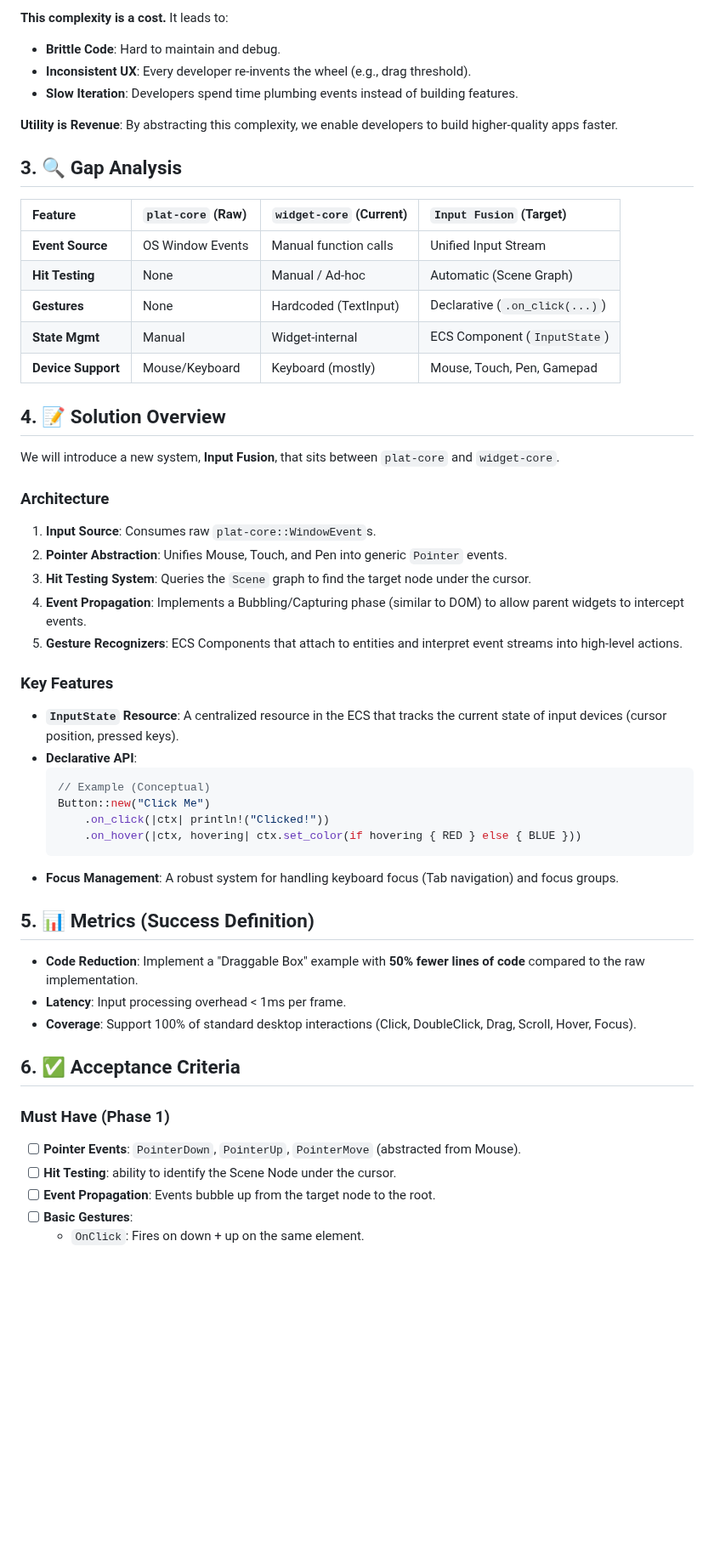
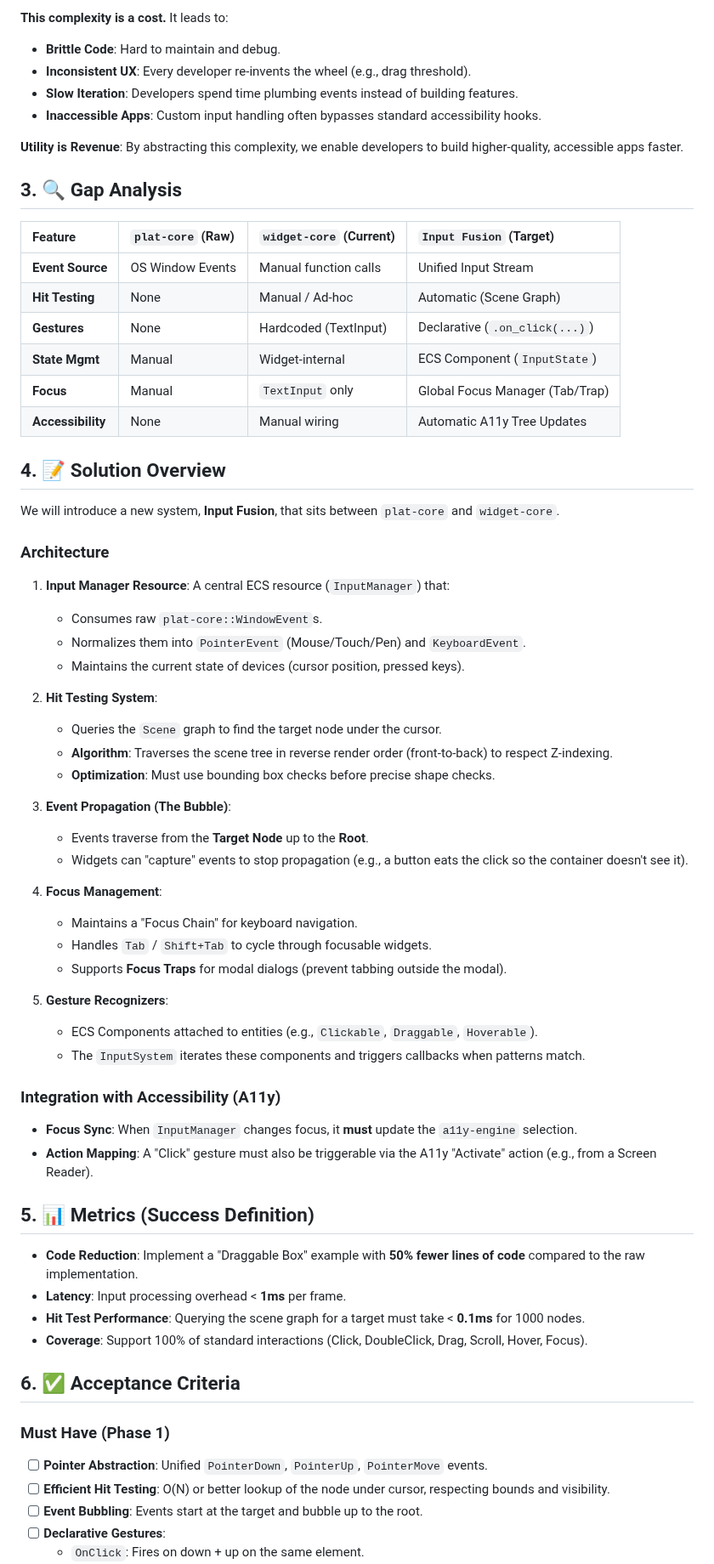
Before and after one commit to madmax983/arthropod, a Markdown page: specs/005-input-fusion.md, the part around one of its changes. Shown at 85% size. GitHub-like rendering; blank space fills up the shorter version.

Commit message:
docs: Approve and refine Input Fusion spec (005) (#434)
- Upgrade spec status to Approved.
- Detail the architecture: `InputManager`, Hit Testing (Reverse Painter's), Event Bubbling.
- Add Focus Management section (Tab/Shift+Tab, Focus Trap).
- Add Accessibility Integration section (A11y Tree updates).
- Define concrete metrics (Hit Test < 0.1ms).

Co-authored-by: madmax983 <1848860+madmax983@users.noreply.github.com>
Co-authored-by: google-labs-jules[bot] <161369871+google-labs-jules[bot]@users.noreply.github.com>

````diff
--- a/specs/005-input-fusion.md
+++ b/specs/005-input-fusion.md
@@ -20,8 +24,9 @@ Currently, implementing a simple "Draggable Box" in Arthropod requires:
 -   **Brittle Code**: Hard to maintain and debug.
 -   **Inconsistent UX**: Every developer re-invents the wheel (e.g., drag threshold).
 -   **Slow Iteration**: Developers spend time plumbing events instead of building features.
+-   **Inaccessible Apps**: Custom input handling often bypasses standard accessibility hooks.
 
-**Utility is Revenue**: By abstracting this complexity, we enable developers to build higher-quality apps faster.
+**Utility is Revenue**: By abstracting this complexity, we enable developers to build higher-quality, accessible apps faster.
 
 ## 3. 🔍 Gap Analysis
 
@@ -31,7 +36,8 @@ Currently, implementing a simple "Draggable Box" in Arthropod requires:
 | **Hit Testing** | None | Manual / Ad-hoc | Automatic (Scene Graph) |
 | **Gestures** | None | Hardcoded (TextInput) | Declarative (`.on_click(...)`) |
 | **State Mgmt** | Manual | Widget-internal | ECS Component (`InputState`) |
-| **Device Support** | Mouse/Keyboard | Keyboard (mostly) | Mouse, Touch, Pen, Gamepad |
+| **Focus** | Manual | `TextInput` only | Global Focus Manager (Tab/Trap) |
+| **Accessibility**| None | Manual wiring | Automatic A11y Tree Updates |
 
 ## 4. 📝 Solution Overview
 
@@ -39,35 +45,45 @@ We will introduce a new system, **Input Fusion**, that sits between `plat-core`
 
 ### Architecture
 
-1.  **Input Source**: Consumes raw `plat-core::WindowEvent`s.
-2.  **Pointer Abstraction**: Unifies Mouse, Touch, and Pen into generic `Pointer` events.
-3.  **Hit Testing System**: Queries the `Scene` graph to find the target node under the cursor.
-4.  **Event Propagation**: Implements a Bubbling/Capturing phase (similar to DOM) to allow parent widgets to intercept events.
-5.  **Gesture Recognizers**: ECS Components that attach to entities and interpret event streams into high-level actions.
+1.  **Input Manager Resource**: A central ECS resource (`InputManager`) that:
+    -   Consumes raw `plat-core::WindowEvent`s.
+    -   Normalizes them into `PointerEvent` (Mouse/Touch/Pen) and `KeyboardEvent`.
+    -   Maintains the current state of devices (cursor position, pressed keys).
 
-### Key Features
+2.  **Hit Testing System**:
+    -   Queries the `Scene` graph to find the target node under the cursor.
+    -   **Algorithm**: Traverses the scene tree in reverse render order (front-to-back) to respect Z-indexing.
+    -   **Optimization**: Must use bounding box checks before precise shape checks.
 
--   **`InputState` Resource**: A centralized resource in the ECS that tracks the current state of input devices (cursor position, pressed keys).
--   **Declarative API**:
-    ```rust
-    // Example (Conceptual)
-    Button::new("Click Me")
-        .on_click(|ctx| println!("Clicked!"))
-        .on_hover(|ctx, hovering| ctx.set_color(if hovering { RED } else { BLUE }))
-    ```
--   **Focus Management**: A robust system for handling keyboard focus (Tab navigation) and focus groups.
+3.  **Event Propagation (The Bubble)**:
+    -   Events traverse from the **Target Node** up to the **Root**.
+    -   Widgets can "capture" events to stop propagation (e.g., a button eats the click so the container doesn't see it).
+
+4.  **Focus Management**:
+    -   Maintains a "Focus Chain" for keyboard navigation.
+    -   Handles `Tab` / `Shift+Tab` to cycle through focusable widgets.
+    -   Supports **Focus Traps** for modal dialogs (prevent tabbing outside the modal).
+
+5.  **Gesture Recognizers**:
+    -   ECS Components attached to entities (e.g., `Clickable`, `Draggable`, `Hoverable`).
+    -   The `InputSystem` iterates these components and triggers callbacks when patterns match.
+
+### Integration with Accessibility (A11y)
+-   **Focus Sync**: When `InputManager` changes focus, it **must** update the `a11y-engine` selection.
+-   **Action Mapping**: A "Click" gesture must also be triggerable via the A11y "Activate" action (e.g., from a Screen Reader).
 
 ## 5. 📊 Metrics (Success Definition)
 
 -   **Code Reduction**: Implement a "Draggable Box" example with **50% fewer lines of code** compared to the raw implementation.
--   **Latency**: Input processing overhead < 1ms per frame.
--   **Coverage**: Support 100% of standard desktop interactions (Click, DoubleClick, Drag, Scroll, Hover, Focus).
+-   **Latency**: Input processing overhead < **1ms** per frame.
+-   **Hit Test Performance**: Querying the scene graph for a target must take < **0.1ms** for 1000 nodes.
+-   **Coverage**: Support 100% of standard interactions (Click, DoubleClick, Drag, Scroll, Hover, Focus).
 
 ## 6. ✅ Acceptance Criteria
 
 ### Must Have (Phase 1)
--   [ ] **Pointer Events**: `PointerDown`, `PointerUp`, `PointerMove` (abstracted from Mouse).
--   [ ] **Hit Testing**: ability to identify the Scene Node under the cursor.
--   [ ] **Event Propagation**: Events bubble up from the target node to the root.
--   [ ] **Basic Gestures**:
+-   [ ] **Pointer Abstraction**: Unified `PointerDown`, `PointerUp`, `PointerMove` events.
+-   [ ] **Efficient Hit Testing**: O(N) or better lookup of the node under cursor, respecting bounds and visibility.
+-   [ ] **Event Bubbling**: Events start at the target and bubble up to the root.
+-   [ ] **Declarative Gestures**:
     -   `OnClick`: Fires on down + up on the same element.
````
Also changed, not shown: other parts of specs/005-input-fusion.md (+20 -9 lines).
